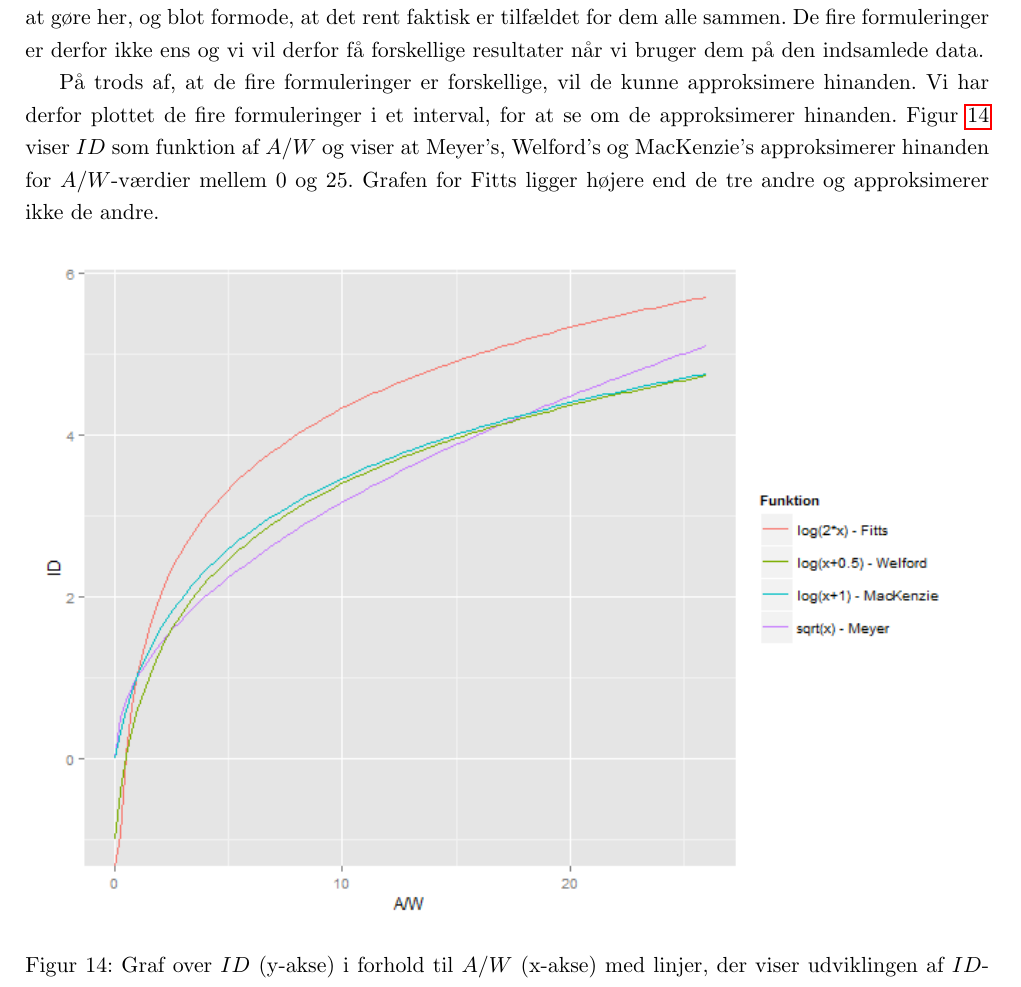
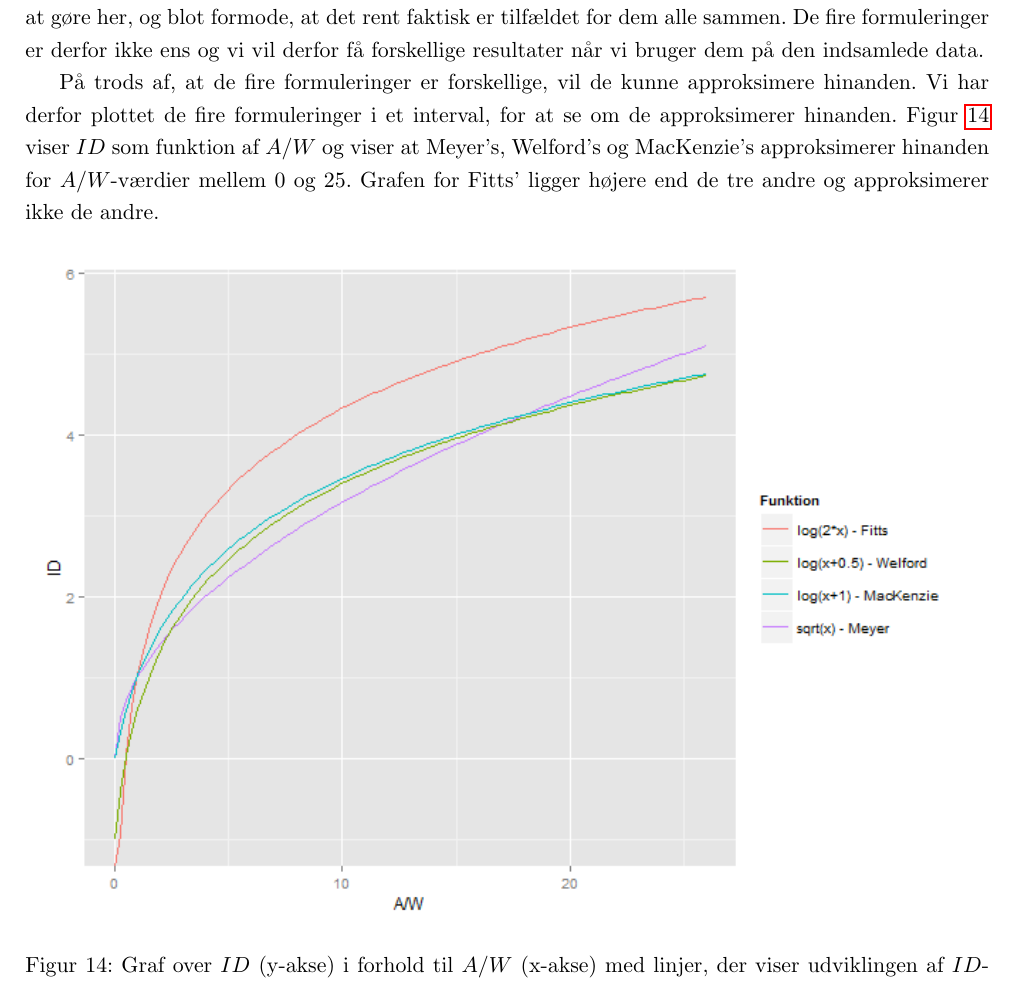
Before and after one commit to MrAdam/bachelor, a LaTeX thesis (latex/main.tex): part of page 18 of 50, cut so that both start at the same text. Compiled offline with pdfLaTeX.

Commit message:
rettelser

```diff
--- a/latex/main.tex
+++ b/latex/main.tex
@@ -290,7 +290,7 @@ Indsætter vi denne værdi for $b_{Mac}$ i MacKenzie's formulering, kan vi finde
 
 Denne sammenligning af formuleringerne to og to kan gøres for dem alle fire, men det vil vi undlade at gøre her, og blot formode, at det rent faktisk er tilfældet for dem alle sammen. De fire formuleringer er derfor ikke ens og vi vil derfor få forskellige resultater når vi bruger dem på den indsamlede data.
 
-På trods af, at de fire formuleringer er forskellige, vil de kunne approksimere hinanden. Vi har derfor plottet de fire formuleringer i et interval, for at se om de approksimerer hinanden. Figur \ref{fig:Sammenligning} viser $ID$ som funktion af $A/W$ og viser at Meyer's, Welford's og MacKenzie's approksimerer hinanden for $A/W$-værdier mellem 0 og 25. Grafen for Fitts ligger højere end de tre andre og approksimerer ikke de andre.
+På trods af, at de fire formuleringer er forskellige, vil de kunne approksimere hinanden. Vi har derfor plottet de fire formuleringer i et interval, for at se om de approksimerer hinanden. Figur \ref{fig:Sammenligning} viser $ID$ som funktion af $A/W$ og viser at Meyer's, Welford's og MacKenzie's approksimerer hinanden for $A/W$-værdier mellem 0 og 25. Grafen for Fitts' ligger højere end de tre andre og approksimerer ikke de andre.
 
 \begin{figure}[h]
 \centering
```
